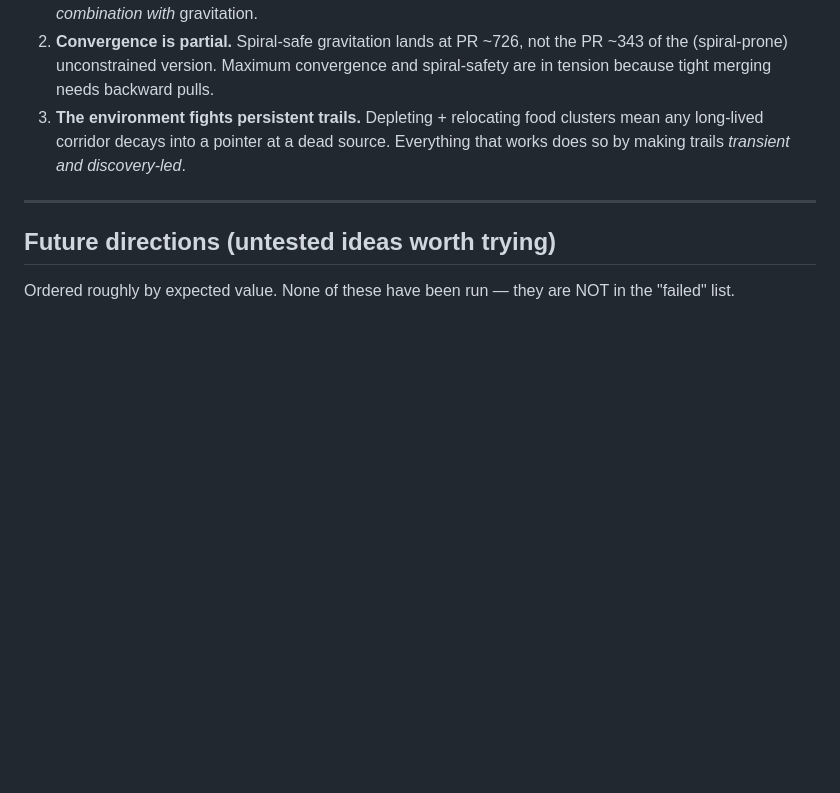
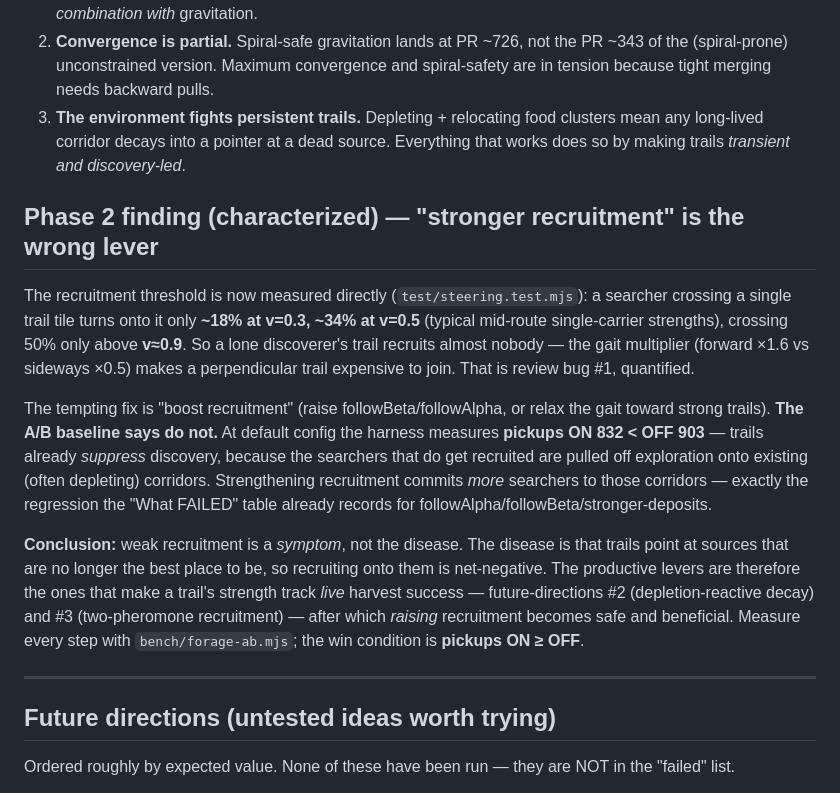
Before and after one commit to sparktron/SimulAnt, a Markdown page: docs/pheromone-strategy.md, the part around the change. Drawn GitHub-style; blank space fills up the shorter version.

Commit message:
docs(pheromone): record Phase 2 finding — stronger recruitment is the wrong lever
The recruitment threshold is now characterized (test/steering.test.mjs): weak
mid-route trails recruit ~18-34%, crossing 50% only above v~0.9. But the A/B
baseline shows pickups ON 832 < OFF 903 — trails already suppress discovery, so
strengthening recruitment would commit more searchers to depleting corridors
(the documented followAlpha/followBeta failure mode). The real levers are
depletion-reactive decay (#2) and two-pheromone recruitment (#3); win condition
is pickups ON >= OFF, measured via bench/forage-ab.mjs.

Co-Authored-By: Claude Fable 5 <noreply@anthropic.com>

```diff
--- a/docs/pheromone-strategy.md
+++ b/docs/pheromone-strategy.md
@@ -118,6 +118,31 @@ searchers keep exploring (convergence at no discovery cost).
    clusters mean any long-lived corridor decays into a pointer at a dead source.
    Everything that works does so by making trails *transient and discovery-led*.
 
+## Phase 2 finding (characterized) — "stronger recruitment" is the wrong lever
+
+The recruitment threshold is now measured directly (`test/steering.test.mjs`): a
+searcher crossing a single trail tile turns onto it only **~18% at v=0.3, ~34% at
+v=0.5** (typical mid-route single-carrier strengths), crossing 50% only above
+**v≈0.9**. So a lone discoverer's trail recruits almost nobody — the gait
+multiplier (forward ×1.6 vs sideways ×0.5) makes a perpendicular trail expensive
+to join. That is review bug #1, quantified.
+
+The tempting fix is "boost recruitment" (raise followBeta/followAlpha, or relax
+the gait toward strong trails). **The A/B baseline says do not.** At default
+config the harness measures **pickups ON 832 < OFF 903** — trails already *suppress*
+discovery, because the searchers that do get recruited are pulled off exploration
+onto existing (often depleting) corridors. Strengthening recruitment commits
+*more* searchers to those corridors — exactly the regression the "What FAILED"
+table already records for followAlpha/followBeta/stronger-deposits.
+
+**Conclusion:** weak recruitment is a *symptom*, not the disease. The disease is
+that trails point at sources that are no longer the best place to be, so recruiting
+onto them is net-negative. The productive levers are therefore the ones that make a
+trail's strength track *live* harvest success — future-directions #2
+(depletion-reactive decay) and #3 (two-pheromone recruitment) — after which
+*raising* recruitment becomes safe and beneficial. Measure every step with
+`bench/forage-ab.mjs`; the win condition is **pickups ON ≥ OFF**.
+
 ---
 
 ## Future directions (untested ideas worth trying)
```
